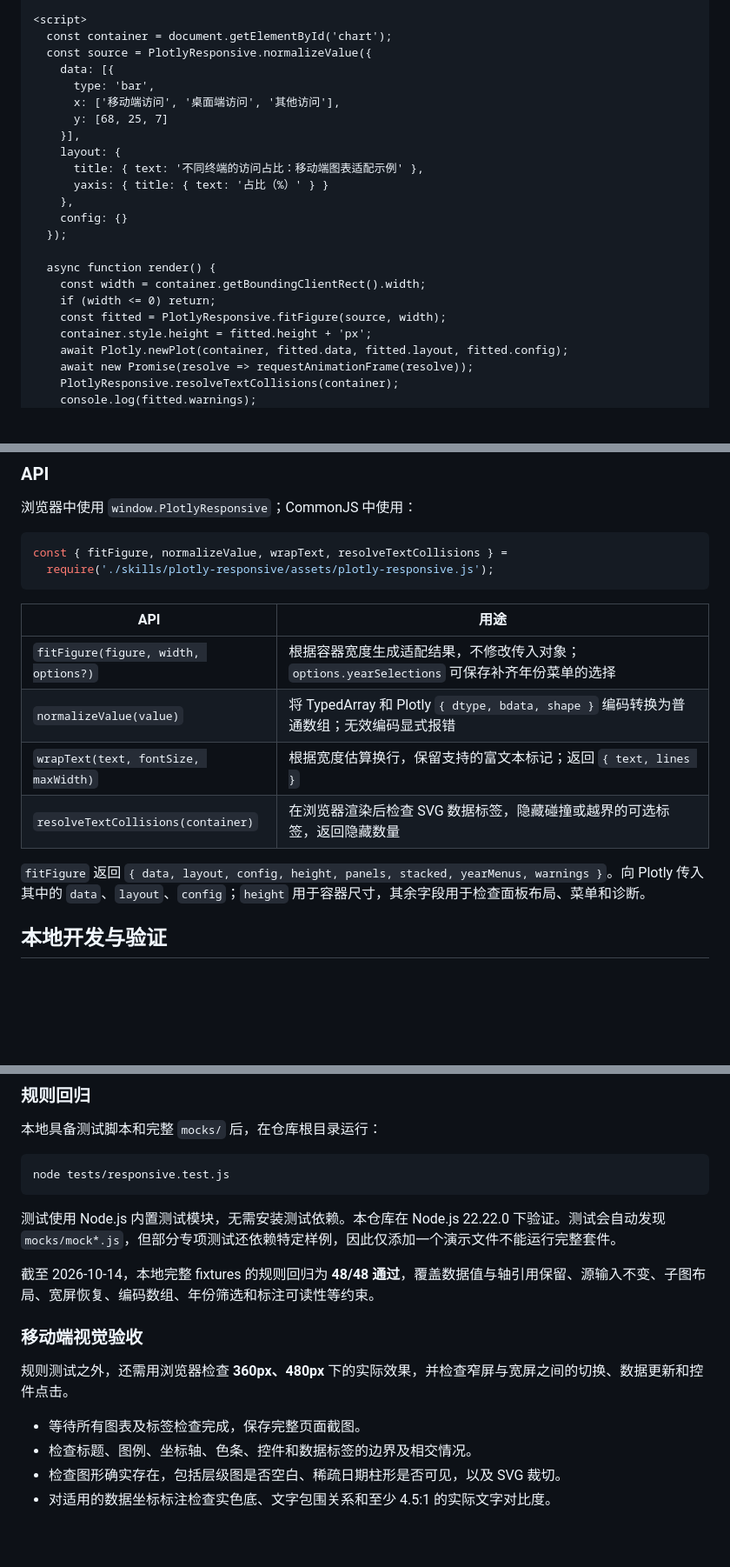
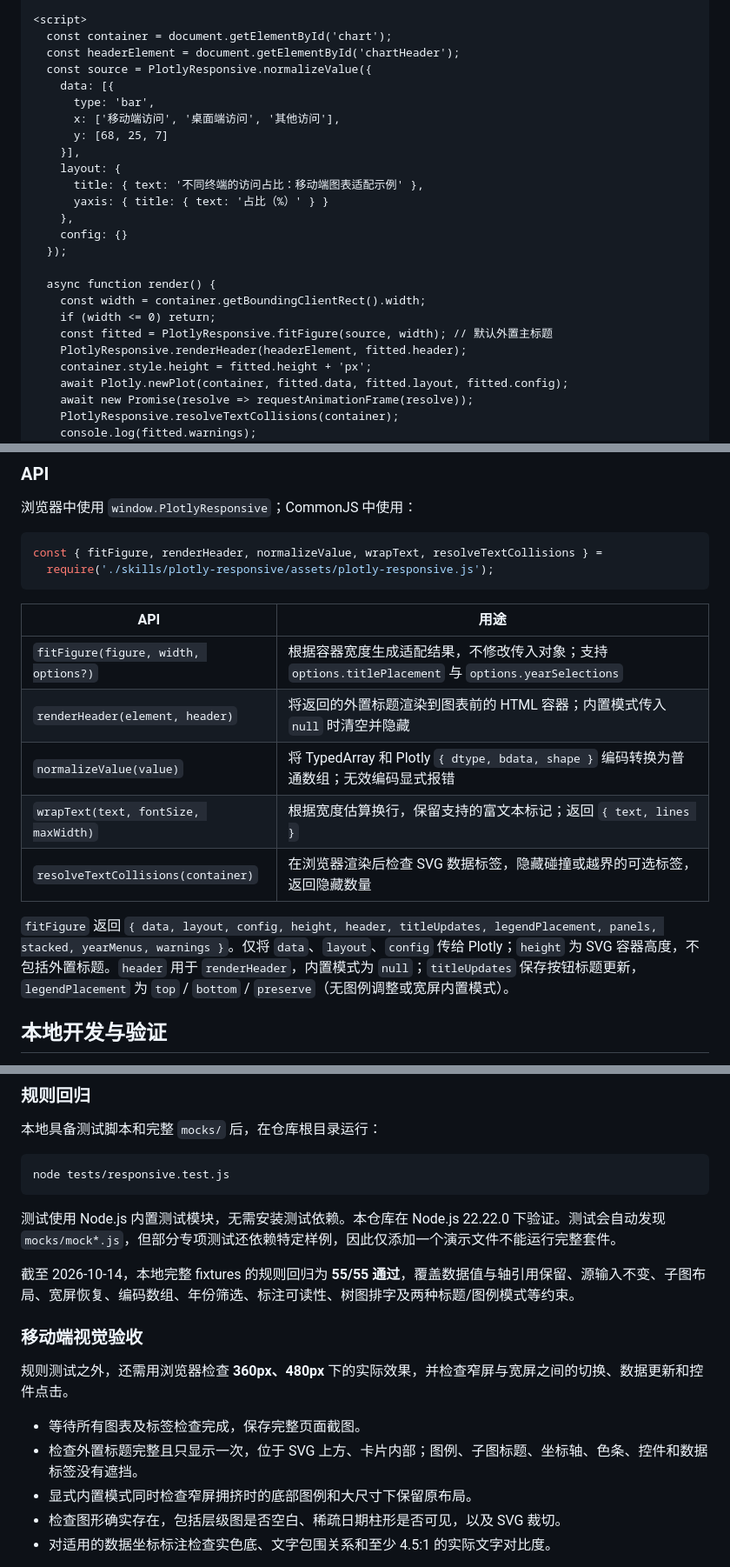
Before and after one commit to wjf563745940/plotlyjs-config-beautify-skill, a Markdown page: README.md, 3 parts joined by grey strips. Shown: that part at 87% size. Rendered like a GitHub page; blank space fills up the shorter version.

````diff
--- a/README.md
+++ b/README.md
@@ -75,6 +93,7 @@ Skill 的作用是指导接入、排查和验证；页面运行时需要实际
 
 <script>
   const container = document.getElementById('chart');
+  const headerElement = document.getElementById('chartHeader');
   const source = PlotlyResponsive.normalizeValue({
     data: [{
       type: 'bar',
@@ -91,7 +110,8 @@ Skill 的作用是指导接入、排查和验证；页面运行时需要实际
   async function render() {
     const width = container.getBoundingClientRect().width;
     if (width <= 0) return;
-    const fitted = PlotlyResponsive.fitFigure(source, width);
+    const fitted = PlotlyResponsive.fitFigure(source, width); // 默认外置主标题
+    PlotlyResponsive.renderHeader(headerElement, fitted.header);
     container.style.height = fitted.height + 'px';
     await Plotly.newPlot(container, fitted.data, fitted.layout, fitted.config);
     await new Promise(resolve => requestAnimationFrame(resolve));
@@ -121,18 +141,19 @@ React、Vue 等项目可以把这些步骤放入对应的挂载、更新和卸
 浏览器中使用 `window.PlotlyResponsive`；CommonJS 中使用：
 
 ```js
-const { fitFigure, normalizeValue, wrapText, resolveTextCollisions } =
+const { fitFigure, renderHeader, normalizeValue, wrapText, resolveTextCollisions } =
   require('./skills/plotly-responsive/assets/plotly-responsive.js');
 ```
 
 | API | 用途 |
 | --- | --- |
-| `fitFigure(figure, width, options?)` | 根据容器宽度生成适配结果，不修改传入对象；`options.yearSelections` 可保存补齐年份菜单的选择 |
+| `fitFigure(figure, width, options?)` | 根据容器宽度生成适配结果，不修改传入对象；支持 `options.titlePlacement` 与 `options.yearSelections` |
+| `renderHeader(element, header)` | 将返回的外置标题渲染到图表前的 HTML 容器；内置模式传入 `null` 时清空并隐藏 |
 | `normalizeValue(value)` | 将 TypedArray 和 Plotly `{ dtype, bdata, shape }` 编码转换为普通数组；无效编码显式报错 |
 | `wrapText(text, fontSize, maxWidth)` | 根据宽度估算换行，保留支持的富文本标记；返回 `{ text, lines }` |
 | `resolveTextCollisions(container)` | 在浏览器渲染后检查 SVG 数据标签，隐藏碰撞或越界的可选标签，返回隐藏数量 |
 
-`fitFigure` 返回 `{ data, layout, config, height, panels, stacked, yearMenus, warnings }`。向 Plotly 传入其中的 `data`、`layout`、`config`；`height` 用于容器尺寸，其余字段用于检查面板布局、菜单和诊断。
+`fitFigure` 返回 `{ data, layout, config, height, header, titleUpdates, legendPlacement, panels, stacked, yearMenus, warnings }`。仅将 `data`、`layout`、`config` 传给 Plotly；`height` 为 SVG 容器高度，不包括外置标题。`header` 用于 `renderHeader`，内置模式为 `null`；`titleUpdates` 保存按钮标题更新，`legendPlacement` 为 `top` / `bottom` / `preserve`（无图例调整或宽屏内置模式）。
 
 ## 本地开发与验证
 
@@ -171,14 +192,15 @@ node tests/responsive.test.js
 
 测试使用 Node.js 内置测试模块，无需安装测试依赖。本仓库在 Node.js 22.22.0 下验证。测试会自动发现 `mocks/mock*.js`，但部分专项测试还依赖特定样例，因此仅添加一个演示文件不能运行完整套件。
 
-截至 2026-10-14，本地完整 fixtures 的规则回归为 **48/48 通过**，覆盖数据值与轴引用保留、源输入不变、子图布局、宽屏恢复、编码数组、年份筛选和标注可读性等约束。
+截至 2026-10-14，本地完整 fixtures 的规则回归为 **55/55 通过**，覆盖数据值与轴引用保留、源输入不变、子图布局、宽屏恢复、编码数组、年份筛选、标注可读性、树图排字及两种标题/图例模式等约束。
 
 ### 移动端视觉验收
 
 规则测试之外，还需用浏览器检查 **360px、480px** 下的实际效果，并检查窄屏与宽屏之间的切换、数据更新和控件点击。
 
 - 等待所有图表及标签检查完成，保存完整页面截图。
-- 检查标题、图例、坐标轴、色条、控件和数据标签的边界及相交情况。
+- 检查外置标题完整且只显示一次，位于 SVG 上方、卡片内部；图例、子图标题、坐标轴、色条、控件和数据标签没有遮挡。
+- 显式内置模式同时检查窄屏拥挤时的底部图例和大尺寸下保留原布局。
 - 检查图形确实存在，包括层级图是否空白、稀疏日期柱形是否可见，以及 SVG 裁切。
 - 对适用的数据坐标标注检查实色底、文字包围关系和至少 4.5:1 的实际文字对比度。
 
````
Also changed, not shown: other parts of README.md (+23 -5 lines), skills/plotly-responsive/SKILL.md (+7 -6 lines), docs/images/mobile-360px.jpg, docs/images/mobile-480px.jpg, 4 other files.
